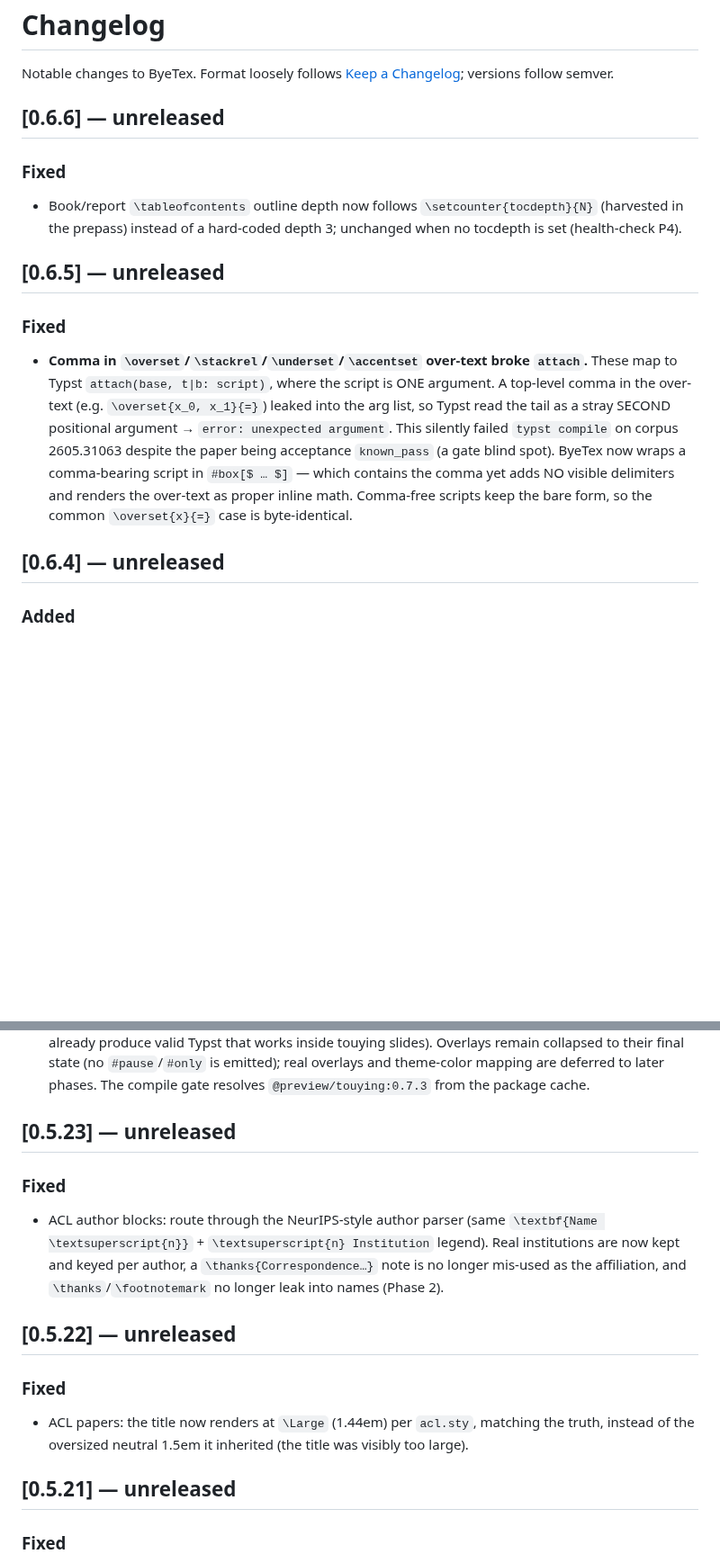
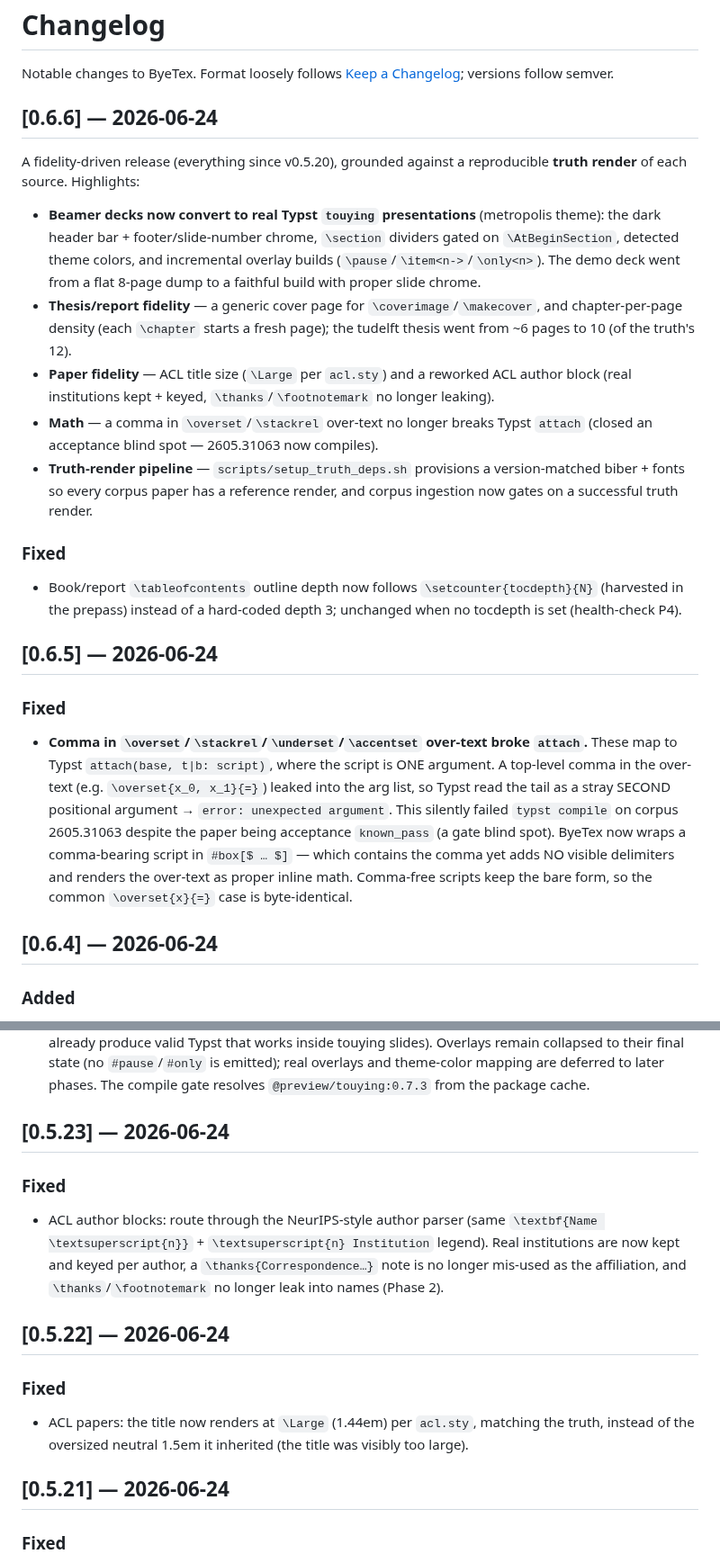
Before and after one commit to zeyuyang42/ByeTex, a Markdown page: CHANGELOG.md, 2 parts joined by grey strips. Shown at 90% size. GitHub-like rendering; blank space fills up the shorter version.

Commit message:
chore(release): finalize CHANGELOG for v0.6.6 (#373)
First release since v0.5.20 — bundles the fidelity run (touying beamer, thesis cover +
chapter density, ACL paper fixes, the attach() math bug, the truth-render pipeline). Dates
the unreleased 0.5.21–0.6.6 sections to 2026-06-24 and adds a release-highlights summary.

Co-authored-by: Claude Opus 4.8 (1M context) <noreply@anthropic.com>

```diff
--- a/CHANGELOG.md
+++ b/CHANGELOG.md
@@ -3,13 +3,32 @@
 Notable changes to ByeTex. Format loosely follows
 [Keep a Changelog](https://keepachangelog.com); versions follow semver.
 
-## [0.6.6] — unreleased
+## [0.6.6] — 2026-06-24
+
+A fidelity-driven release (everything since v0.5.20), grounded against a reproducible
+**truth render** of each source. Highlights:
+
+- **Beamer decks now convert to real Typst `touying` presentations** (metropolis theme):
+  the dark header bar + footer/slide-number chrome, `\section` dividers gated on
+  `\AtBeginSection`, detected theme colors, and incremental overlay builds
+  (`\pause`/`\item<n->`/`\only<n>`). The demo deck went from a flat 8-page dump to a
+  faithful build with proper slide chrome.
+- **Thesis/report fidelity** — a generic cover page for `\coverimage`/`\makecover`, and
+  chapter-per-page density (each `\chapter` starts a fresh page); the tudelft thesis went
+  from ~6 pages to 10 (of the truth's 12).
+- **Paper fidelity** — ACL title size (`\Large` per `acl.sty`) and a reworked ACL author
+  block (real institutions kept + keyed, `\thanks`/`\footnotemark` no longer leaking).
+- **Math** — a comma in `\overset`/`\stackrel` over-text no longer breaks Typst `attach`
+  (closed an acceptance blind spot — 2605.31063 now compiles).
+- **Truth-render pipeline** — `scripts/setup_truth_deps.sh` provisions a version-matched
+  biber + fonts so every corpus paper has a reference render, and corpus ingestion now
+  gates on a successful truth render.
 
 ### Fixed
 - Book/report `\tableofcontents` outline depth now follows `\setcounter{tocdepth}{N}` (harvested
   in the prepass) instead of a hard-coded depth 3; unchanged when no tocdepth is set (health-check P4).
 
-## [0.6.5] — unreleased
+## [0.6.5] — 2026-06-24
 
 ### Fixed
 - **Comma in `\overset`/`\stackrel`/`\underset`/`\accentset` over-text broke `attach`.**
@@ -22,7 +41,7 @@ Notable changes to ByeTex. Format loosely follows
   NO visible delimiters and renders the over-text as proper inline math. Comma-free
   scripts keep the bare form, so the common `\overset{x}{=}` case is byte-identical.
 
-## [0.6.4] — unreleased
+## [0.6.4] — 2026-06-24
 
 ### Added
 - **Chapter-per-page density for book/report/thesis classes.** In a chapter-bearing class
@@ -94,7 +113,7 @@ Notable changes to ByeTex. Format loosely follows
   `#pause`/`#only` is emitted); real overlays and theme-color mapping are deferred to later
   phases. The compile gate resolves `@preview/touying:0.7.3` from the package cache.
 
-## [0.5.23] — unreleased
+## [0.5.23] — 2026-06-24
 
 ### Fixed
 - ACL author blocks: route through the NeurIPS-style author parser (same `\textbf{Name
@@ -102,13 +121,13 @@ Notable changes to ByeTex. Format loosely follows
   kept and keyed per author, a `\thanks{Correspondence…}` note is no longer mis-used as the
   affiliation, and `\thanks`/`\footnotemark` no longer leak into names (Phase 2).
 
-## [0.5.22] — unreleased
+## [0.5.22] — 2026-06-24
 
 ### Fixed
 - ACL papers: the title now renders at `\Large` (1.44em) per `acl.sty`, matching the truth,
   instead of the oversized neutral 1.5em it inherited (the title was visibly too large).
 
-## [0.5.21] — unreleased
+## [0.5.21] — 2026-06-24
 
 ### Fixed
 - Chapter-bearing layout (`\section` level under `\chapter`, `\tableofcontents`→`#outline`,
```
